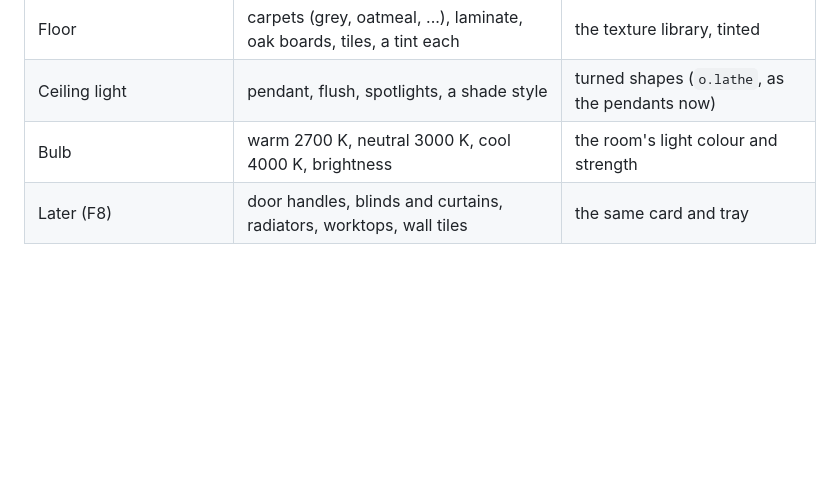
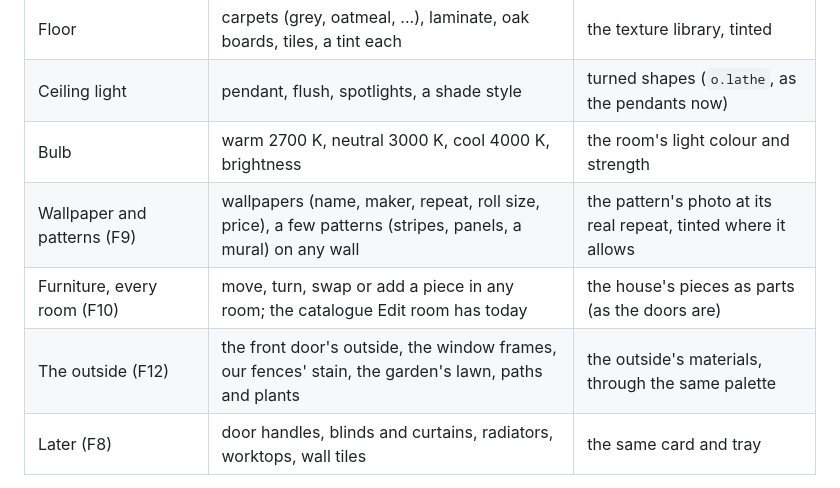
Before and after one commit to emmachilds98-wq/Demma-Home, a Markdown page: docs/FINISHES_PLAN.md, the part around one of its changes. Rendered like a GitHub page; blank space fills up the shorter version.

```diff
--- a/docs/FINISHES_PLAN.md
+++ b/docs/FINISHES_PLAN.md
@@ -78,6 +79,9 @@ this widens them from the living room to the house.
 | Floor | carpets (grey, oatmeal, ...), laminate, oak boards, tiles, a tint each | the texture library, tinted |
 | Ceiling light | pendant, flush, spotlights, a shade style | turned shapes (`o.lathe`, as the pendants now) |
 | Bulb | warm 2700 K, neutral 3000 K, cool 4000 K, brightness | the room's light colour and strength |
+| Wallpaper and patterns (F9) | wallpapers (name, maker, repeat, roll size, price), a few patterns (stripes, panels, a mural) on any wall | the pattern's photo at its real repeat, tinted where it allows |
+| Furniture, every room (F10) | move, turn, swap or add a piece in any room; the catalogue Edit room has today | the house's pieces as parts (as the doors are) |
+| The outside (F12) | the front door's outside, the window frames, our fences' stain, the garden's lawn, paths and plants | the outside's materials, through the same palette |
 | Later (F8) | door handles, blinds and curtains, radiators, worktops, wall tiles | the same card and tray |
 
 Each entry: its name, where it's from, its price and a link (`fit.SOURCES` style). A new paint or carpet is **a line of data**, never
```
Also changed, not shown: other parts of docs/FINISHES_PLAN.md (+27 -4 lines), docs/HISTORY.md (+1 -1 lines), docs/V1_PLAN.md (+1 -1 lines).
